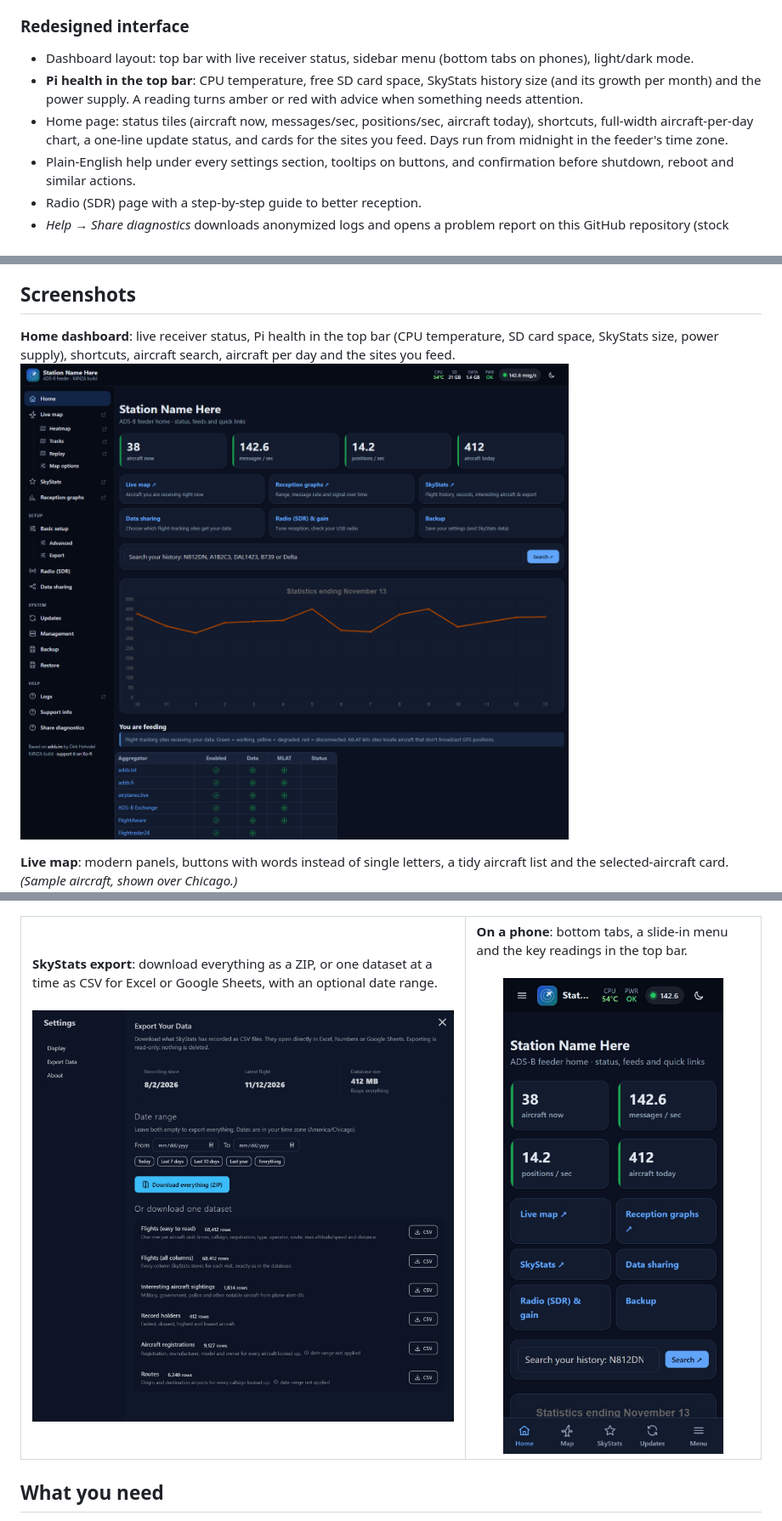
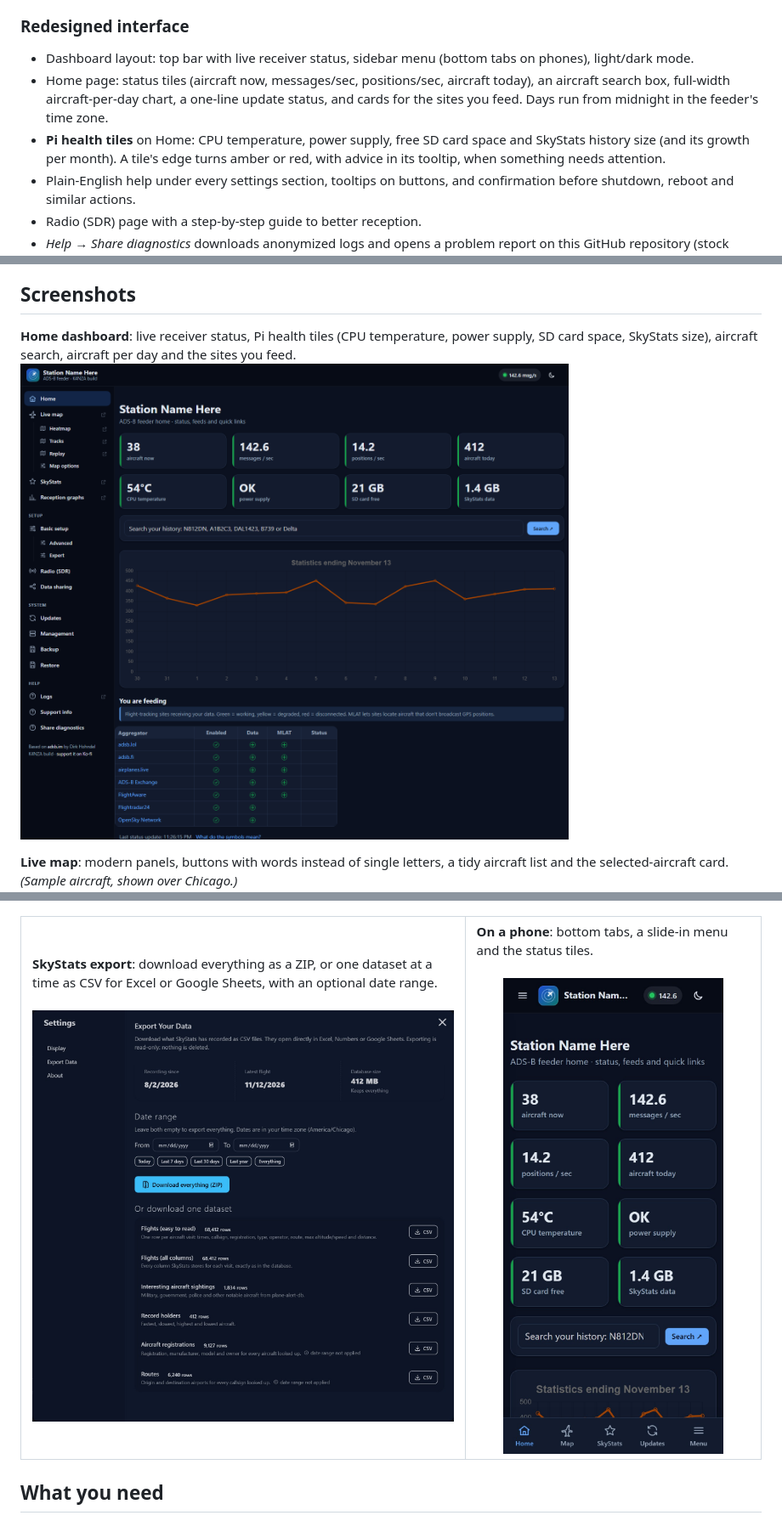
Before and after one commit to ordoleonum/adsb-feeder-k4nza-public, a Markdown page: README.md, 3 parts joined by grey strips. Shown at 85% size. GitHub-like rendering; pictures changed too: docs/screenshots/home.png, docs/screenshots/phone.jpg.

Commit message:
README, changelog and screenshots for the new Home page and search

```diff
--- a/README.md
+++ b/README.md
@@ -16,12 +16,12 @@ Compared with stock adsb.im v3.0.15:
 ### Redesigned interface
 
 - Dashboard layout: top bar with live receiver status, sidebar menu (bottom tabs on phones), light/dark mode.
-- **Pi health in the top bar**: CPU temperature, free SD card space, SkyStats history size (and its
-  growth per month) and the power supply. A reading turns amber or red with advice when something
-  needs attention.
-- Home page: status tiles (aircraft now, messages/sec, positions/sec, aircraft today), shortcuts,
-  full-width aircraft-per-day chart, a one-line update status, and cards for the sites you feed.
-  Days run from midnight in the feeder's time zone.
+- Home page: status tiles (aircraft now, messages/sec, positions/sec, aircraft today), an aircraft
+  search box, full-width aircraft-per-day chart, a one-line update status, and cards for the sites
+  you feed. Days run from midnight in the feeder's time zone.
+- **Pi health tiles** on Home: CPU temperature, power supply, free SD card space and SkyStats history
+  size (and its growth per month). A tile's edge turns amber or red, with advice in its tooltip, when
+  something needs attention.
 - Plain-English help under every settings section, tooltips on buttons, and confirmation before
   shutdown, reboot and similar actions.
 - Radio (SDR) page with a step-by-step guide to better reception.
@@ -108,8 +110,8 @@ Compared with stock adsb.im v3.0.15:
 
 ## Screenshots
 
-**Home dashboard**: live receiver status, Pi health in the top bar (CPU temperature, SD card space,
-SkyStats size, power supply), shortcuts, aircraft search, aircraft per day and the sites you feed.
+**Home dashboard**: live receiver status, Pi health tiles (CPU temperature, power supply, SD card space,
+SkyStats size), aircraft search, aircraft per day and the sites you feed.
 ![Home dashboard](docs/screenshots/home.png)
 
 **Live map**: modern panels, buttons with words instead of single letters, a tidy aircraft list and
@@ -132,7 +134,7 @@ is blocked), and signal strength against distance for tuning gain. *(Sample data
   <tr>
     <td valign="top" width="60%"><b>SkyStats export</b>: download everything as a ZIP, or one dataset at a time as CSV for Excel or Google Sheets, with an optional date range.<br><br>
       <img src="docs/screenshots/skystats-export.jpg" alt="SkyStats export" width="100%"></td>
-    <td valign="top" width="40%"><b>On a phone</b>: bottom tabs, a slide-in menu and the key readings in the top bar.<br><br>
+    <td valign="top" width="40%"><b>On a phone</b>: bottom tabs, a slide-in menu and the status tiles.<br><br>
       <img src="docs/screenshots/phone.jpg" alt="Home page on a phone" width="100%"></td>
   </tr>
 </table>
```
Also changed, not shown: other parts of README.md (+3 -1 lines), CHANGELOG.md (+17 -0 lines), docs/screenshots/skystats-search.jpg.
